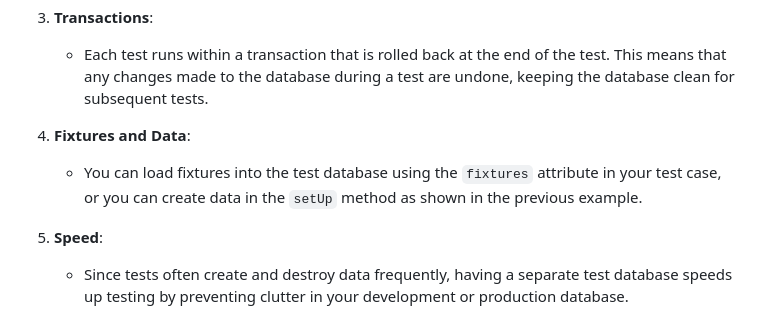
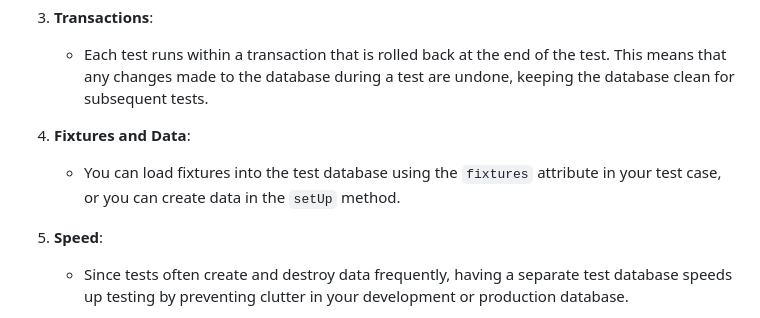
Before and after one commit to BTU-Women-AI-Python-course/Btu_Python_Lecture_20, a Markdown page: django_test_example.md, the part around the change. Drawn GitHub-style.

```diff
--- a/django_test_example.md
+++ b/django_test_example.md
@@ -138,7 +138,7 @@ In Django, when you run tests, a separate test database is automatically created
    - Each test runs within a transaction that is rolled back at the end of the test. This means that any changes made to the database during a test are undone, keeping the database clean for subsequent tests.
 
 4. **Fixtures and Data**:
-   - You can load fixtures into the test database using the `fixtures` attribute in your test case, or you can create data in the `setUp` method as shown in the previous example.
+   - You can load fixtures into the test database using the `fixtures` attribute in your test case, or you can create data in the `setUp` method.
 
 5. **Speed**:
    - Since tests often create and destroy data frequently, having a separate test database speeds up testing by preventing clutter in your development or production database.
```
